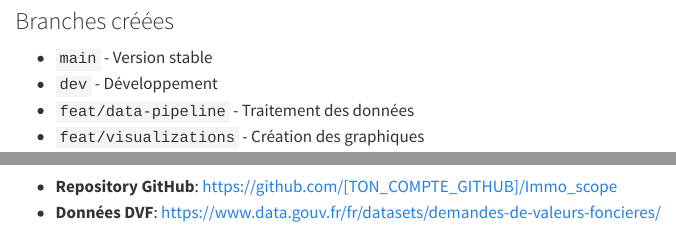
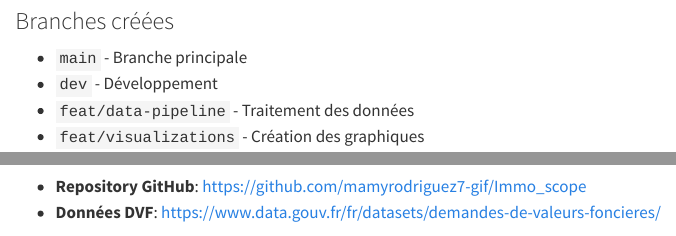
Before and after one commit to mamyrodriguez7-gif/Immo_scope, a Quarto document (roadmap/README.qmd): the page in a window 1100 px wide, from 1490 px down, and a second part further down, joined at a grey line. Rendered offline with R 4.5, knitr and Pandoc in place of Quarto, with nearby package versions.

Commit message:
Update README.qmd

```diff
--- a/roadmap/README.qmd
+++ b/roadmap/README.qmd
@@ -55,7 +55,7 @@ Immo_scope/
 ## 🔄 Organisation Git
 
 ### Branches créées
-- `main` - Version stable
+- `main` - Branche principale
 - `dev` - Développement
 - `feat/data-pipeline` - Traitement des données
 - `feat/visualizations` - Création des graphiques
@@ -67,7 +67,7 @@ Immo_scope/
 - [ ] Tests unitaires et CI/CD
 
 ## 🔗 Liens
-- **Repository GitHub**: https://github.com/[TON_COMPTE_GITHUB]/Immo_scope
+- **Repository GitHub**: https://github.com/mamyrodriguez7-gif/Immo_scope
 - **Données DVF**: https://www.data.gouv.fr/fr/datasets/demandes-de-valeurs-foncieres/
 
 ## 🎨 Maquettes des Résultats
```
